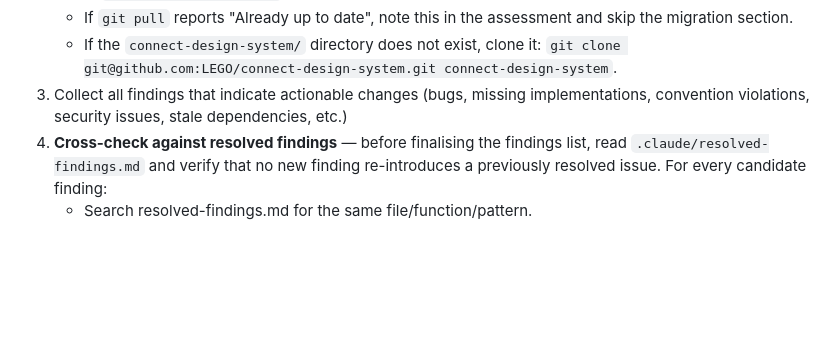
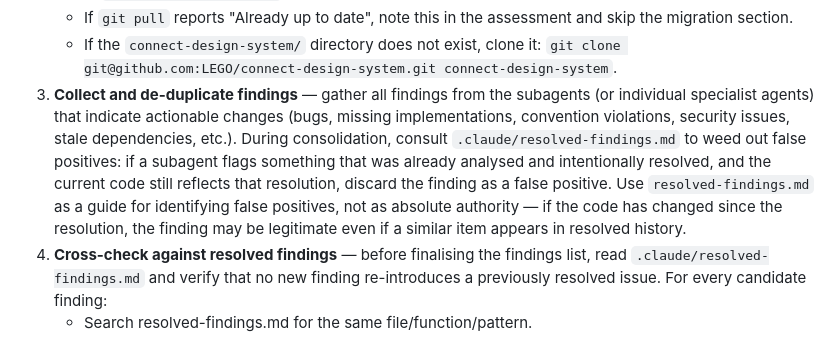
Before and after one commit to Ralph-Zitz/omp-breakfast, a Markdown page: CLAUDE.md, the part around the change. GitHub-like rendering; blank space fills up the shorter version.

Commit message:
docs: add false-positive filtering step to project assessment
Step 3 now instructs the assessor to consult resolved-findings.md
during subagent finding consolidation to weed out false positives,
using it as a guide rather than absolute authority.

```diff
--- a/CLAUDE.md
+++ b/CLAUDE.md
@@ -361,7 +361,7 @@ When asked to **assess the project** (or "project assessment"), perform the foll
    - If breaking or noteworthy changes are found, include a **Design System Migration** section in the assessment output listing each change with its impact on the frontend and a concrete migration plan (same approach used for the initial migration: map old → new tokens/classes, update `frontend/style/` imports, update component markup in `frontend/src/app.rs`, update test selectors in `frontend/tests/ui_*.rs`).
    - If `git pull` reports "Already up to date", note this in the assessment and skip the migration section.
    - If the `connect-design-system/` directory does not exist, clone it: `git clone git@github.com:LEGO/connect-design-system.git connect-design-system`.
-3. Collect all findings that indicate actionable changes (bugs, missing implementations, convention violations, security issues, stale dependencies, etc.)
+3. **Collect and de-duplicate findings** — gather all findings from the subagents (or individual specialist agents) that indicate actionable changes (bugs, missing implementations, convention violations, security issues, stale dependencies, etc.). During consolidation, consult `.claude/resolved-findings.md` to weed out false positives: if a subagent flags something that was already analysed and intentionally resolved, and the current code still reflects that resolution, discard the finding as a false positive. Use `resolved-findings.md` as a guide for identifying false positives, not as absolute authority — if the code has changed since the resolution, the finding may be legitimate even if a similar item appears in resolved history.
 4. **Cross-check against resolved findings** — before finalising the findings list, read `.claude/resolved-findings.md` and verify that no new finding re-introduces a previously resolved issue. For every candidate finding:
    - Search resolved-findings.md for the same file/function/pattern.
    - If a resolved item already covers the same concern **and the current code still reflects the resolution**, discard the candidate (it is a false positive).
```
